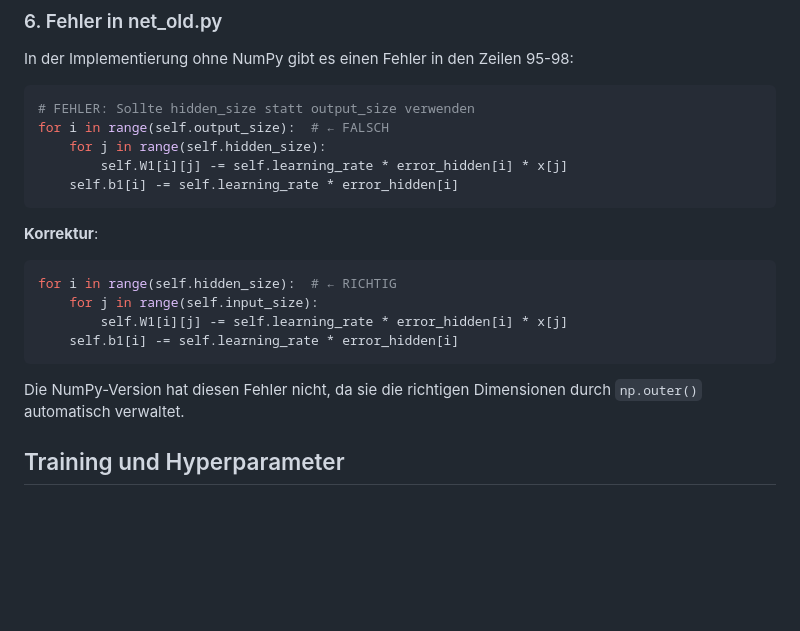
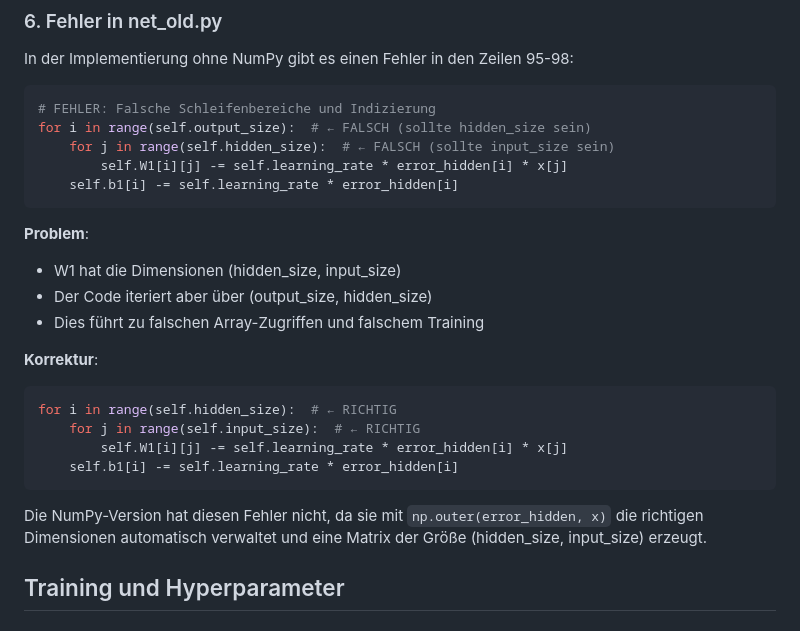
Before and after one commit to Fridi286/NanoNeuron, a Markdown page: PROTOKOLL.md, the part around the change. Drawn GitHub-style; blank space fills up the shorter version.

Commit message:
Fix error analysis in protocol document with correct dimensions
Co-authored-by: Fridi286 <204928741+Fridi286@users.noreply.github.com>

````diff
--- a/PROTOKOLL.md
+++ b/PROTOKOLL.md
@@ -259,22 +259,27 @@ def predict(self, x):
 In der Implementierung ohne NumPy gibt es einen Fehler in den Zeilen 95-98:
 
 ```python
-# FEHLER: Sollte hidden_size statt output_size verwenden
-for i in range(self.output_size):  # ← FALSCH
-    for j in range(self.hidden_size):
+# FEHLER: Falsche Schleifenbereiche und Indizierung
+for i in range(self.output_size):  # ← FALSCH (sollte hidden_size sein)
+    for j in range(self.hidden_size):  # ← FALSCH (sollte input_size sein)
         self.W1[i][j] -= self.learning_rate * error_hidden[i] * x[j]
     self.b1[i] -= self.learning_rate * error_hidden[i]
 ```
 
+**Problem**:
+- W1 hat die Dimensionen (hidden_size, input_size)
+- Der Code iteriert aber über (output_size, hidden_size)
+- Dies führt zu falschen Array-Zugriffen und falschem Training
+
 **Korrektur**:
 ```python
 for i in range(self.hidden_size):  # ← RICHTIG
-    for j in range(self.input_size):
+    for j in range(self.input_size):  # ← RICHTIG
         self.W1[i][j] -= self.learning_rate * error_hidden[i] * x[j]
     self.b1[i] -= self.learning_rate * error_hidden[i]
 ```
 
-Die NumPy-Version hat diesen Fehler nicht, da sie die richtigen Dimensionen durch `np.outer()` automatisch verwaltet.
+Die NumPy-Version hat diesen Fehler nicht, da sie mit `np.outer(error_hidden, x)` die richtigen Dimensionen automatisch verwaltet und eine Matrix der Größe (hidden_size, input_size) erzeugt.
 
 ## Training und Hyperparameter
 
````
